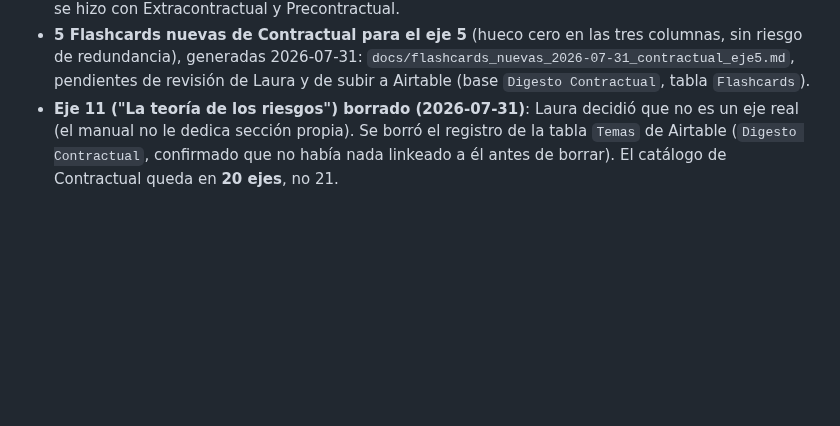
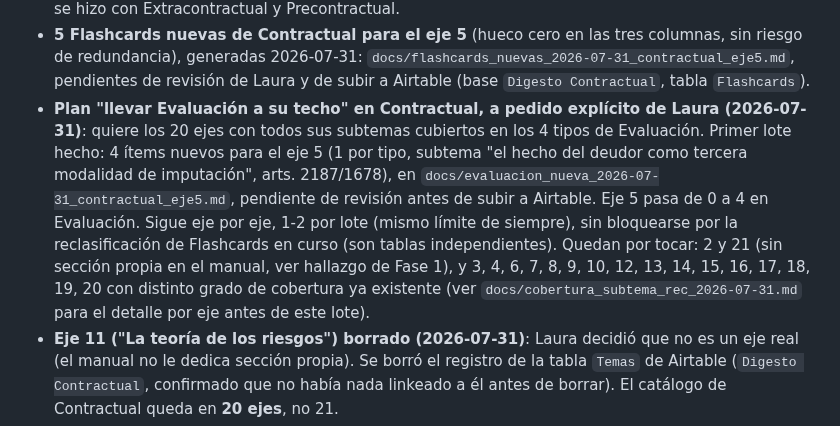
Before and after one commit to lorensaura/Leyes, a Markdown page: docs/camino-a-beta.md, the part around the change. GitHub-like rendering; blank space fills up the shorter version.

```diff
--- a/docs/camino-a-beta.md
+++ b/docs/camino-a-beta.md
@@ -298,6 +298,20 @@ delete from public.evaluacion_practica where codigo = 'rc-detect-001';
   `docs/flashcards_nuevas_2026-07-31_contractual_eje5.md`, pendientes de
   revisión de Laura y de subir a Airtable (base `Digesto Contractual`,
   tabla `Flashcards`).
+- **Plan "llevar Evaluación a su techo" en Contractual, a pedido
+  explícito de Laura (2026-07-31)**: quiere los 20 ejes con todos sus
+  subtemas cubiertos en los 4 tipos de Evaluación. Primer lote hecho:
+  4 ítems nuevos para el eje 5 (1 por tipo, subtema "el hecho del deudor
+  como tercera modalidad de imputación", arts. 2187/1678), en
+  `docs/evaluacion_nueva_2026-07-31_contractual_eje5.md`, pendiente de
+  revisión antes de subir a Airtable. Eje 5 pasa de 0 a 4 en Evaluación.
+  Sigue eje por eje, 1-2 por lote (mismo límite de siempre), sin
+  bloquearse por la reclasificación de Flashcards en curso (son tablas
+  independientes). Quedan por tocar: 2 y 21 (sin sección propia en el
+  manual, ver hallazgo de Fase 1), y 3, 4, 6, 7, 8, 9, 10, 12, 13, 14,
+  15, 16, 17, 18, 19, 20 con distinto grado de cobertura ya existente
+  (ver `docs/cobertura_subtema_rec_2026-07-31.md` para el detalle por
+  eje antes de este lote).
 - **Eje 11 ("La teoría de los riesgos") borrado (2026-07-31)**: Laura
   decidió que no es un eje real (el manual no le dedica sección propia).
   Se borró el registro de la tabla `Temas` de Airtable (`Digesto
```
Also changed, not shown: docs/evaluacion_nueva_2026-07-31_contractual_eje5.md (added, +118 -0 lines).
